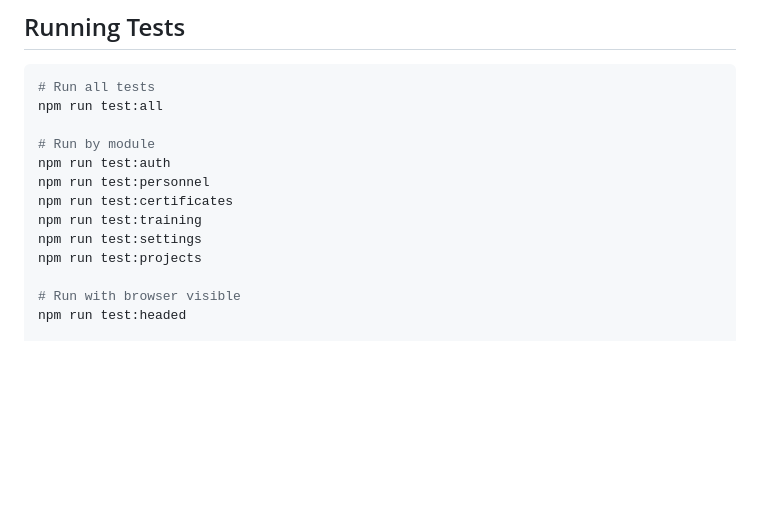
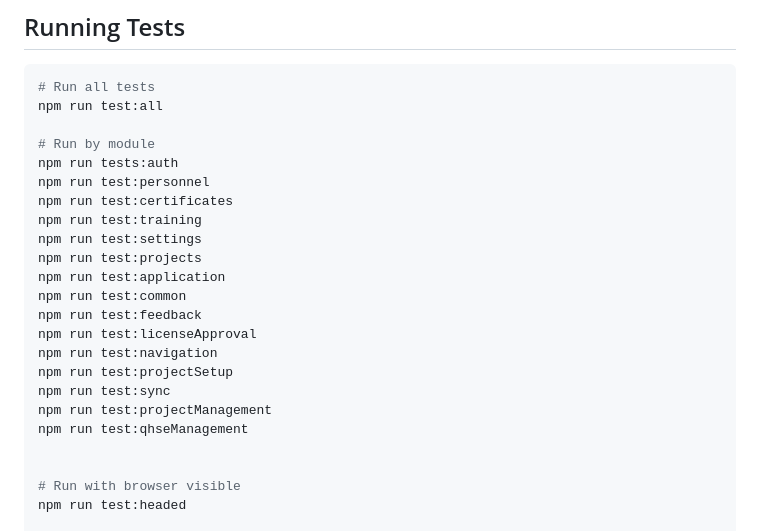
Before and after one commit to Manoharjangid1818/reynard-automation, a Markdown page: README.md, the part around the change. Rendered like a GitHub page; blank space fills up the shorter version.

```diff
--- a/README.md
+++ b/README.md
@@ -77,12 +77,22 @@ npx playwright install chromium firefox
 npm run test:all
 
 # Run by module
-npm run test:auth
+npm run tests:auth
 npm run test:personnel
 npm run test:certificates
 npm run test:training
 npm run test:settings
 npm run test:projects
+npm run test:application
+npm run test:common
+npm run test:feedback
+npm run test:licenseApproval
+npm run test:navigation
+npm run test:projectSetup
+npm run test:sync
+npm run test:projectManagement
+npm run test:qhseManagement
+
 
 # Run with browser visible
 npm run test:headed
```
